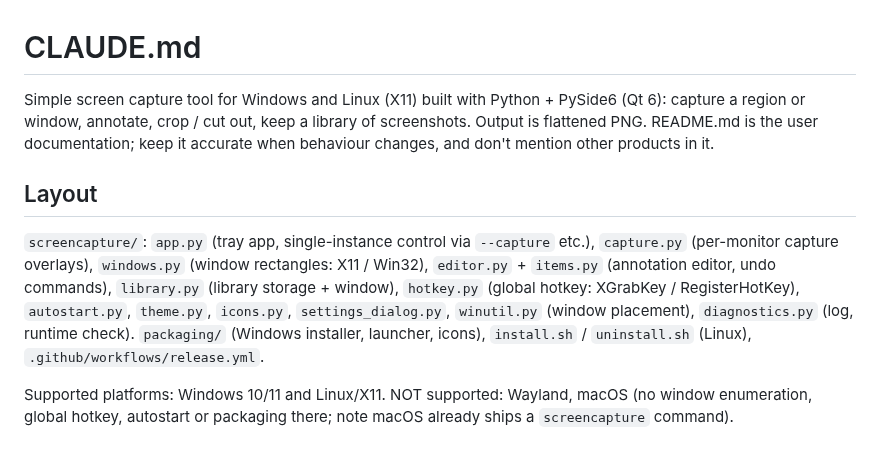
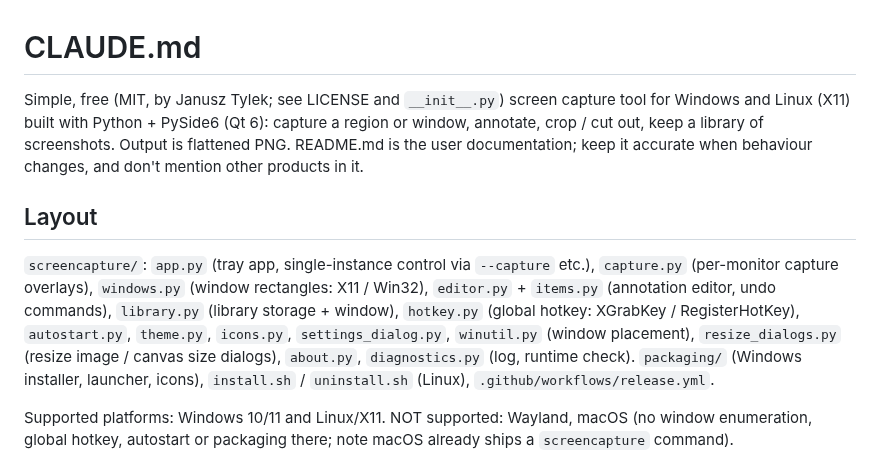
Before and after one commit to jtylek/ScreenCapture, a Markdown page: CLAUDE.md, the part around the change. GitHub-like rendering.

```diff
--- a/CLAUDE.md
+++ b/CLAUDE.md
@@ -1,6 +1,6 @@
 # CLAUDE.md
 
-Simple screen capture tool for Windows and Linux (X11) built with Python + PySide6 (Qt 6): capture a region or
+Simple, free (MIT, by Janusz Tylek; see LICENSE and `__init__.py`) screen capture tool for Windows and Linux (X11) built with Python + PySide6 (Qt 6): capture a region or
 window, annotate, crop / cut out, keep a library of screenshots. Output is flattened PNG. README.md is the user
 documentation; keep it accurate when behaviour changes, and don't mention other products in it.
 
@@ -9,7 +9,7 @@ documentation; keep it accurate when behaviour changes, and don't mention other
 `screencapture/`: `app.py` (tray app, single-instance control via `--capture` etc.), `capture.py` (per-monitor capture overlays),
 `windows.py` (window rectangles: X11 / Win32), `editor.py` + `items.py` (annotation editor, undo commands),
 `library.py` (library storage + window), `hotkey.py` (global hotkey: XGrabKey / RegisterHotKey),
-`autostart.py`, `theme.py`, `icons.py`, `settings_dialog.py`, `winutil.py` (window placement), `diagnostics.py` (log, runtime check). `packaging/` (Windows installer, launcher, icons),
+`autostart.py`, `theme.py`, `icons.py`, `settings_dialog.py`, `winutil.py` (window placement), `resize_dialogs.py` (resize image / canvas size dialogs), `about.py`, `diagnostics.py` (log, runtime check). `packaging/` (Windows installer, launcher, icons),
 `install.sh` / `uninstall.sh` (Linux), `.github/workflows/release.yml`.
 
 Supported platforms: Windows 10/11 and Linux/X11. NOT supported: Wayland, macOS (no window enumeration, global hotkey,
```
Also changed, not shown: README.md (+26 -4 lines), docs/screenshots/editor.png, docs/screenshots/library.png, 11 other files.
